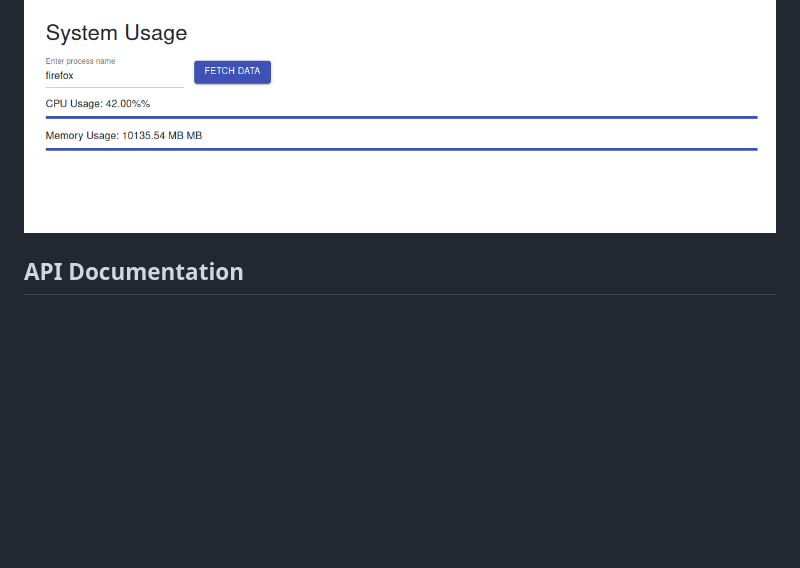
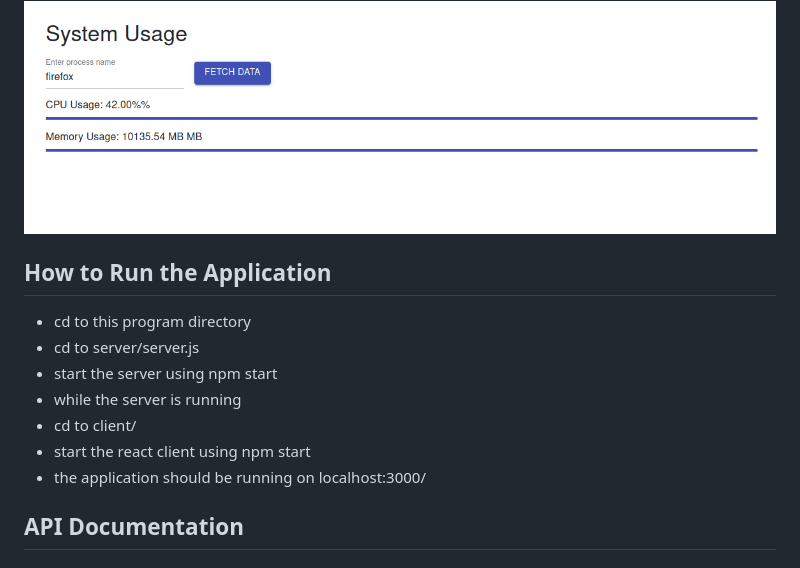
Before and after one commit to adityaoryza/PowerMeasureApp, a Markdown page: readme.md, the part around the change. GitHub-like rendering; blank space fills up the shorter version.

```diff
--- a/readme.md
+++ b/readme.md
@@ -3,6 +3,16 @@
 The Power Measuring Application is a web application that allows users to monitor the CPU and memory usage of a specific process. It consists of an API server built with Express.js and a React client for the user interface.
 
 <img src="./ImageReadme/UI.png" alt="UI Image">
+
+## How to Run the Application
+
+- cd to this program directory
+- cd to server/server.js
+- start the server using npm start
+- while the server is running
+- cd to client/
+- start the react client using npm start
+- the application should be running on localhost:3000/
 
 ## API Documentation
 
```
